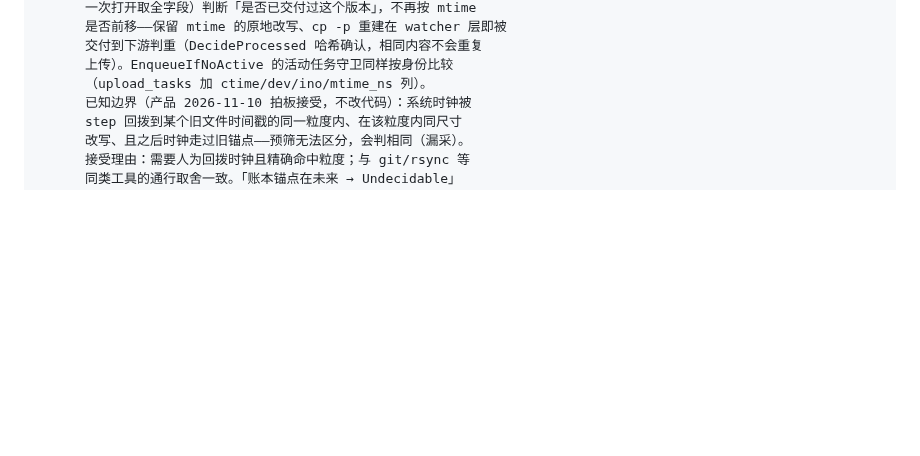
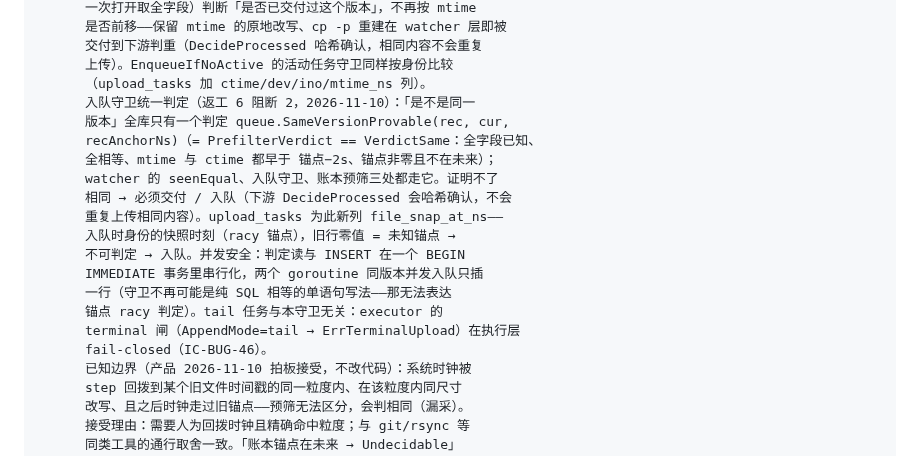
Before and after one commit to byw-dev/fileagent, a Markdown page: docs/design/system-design.md, the part around the change. Rendered like a GitHub page; blank space fills up the shorter version.

Commit message:
docs(b7): 返工 6——48 卡修复记录补返工 6 一节 + system-design 写明入队守卫统一判定与快照锚点列
Co-Authored-By: Claude Opus 5.5 <noreply@anthropic.com>

```diff
--- a/docs/design/system-design.md
+++ b/docs/design/system-design.md
@@ -1002,6 +1002,20 @@ bugs/open.md 各修复记录为准）：
       交付到下游判重（DecideProcessed 哈希确认，相同内容不会重复
       上传）。EnqueueIfNoActive 的活动任务守卫同样按身份比较
       （upload_tasks 加 ctime/dev/ino/mtime_ns 列）。
+      入队守卫统一判定（返工 6 阻断 2，2026-11-10）：「是不是同一
+      版本」全库只有一个判定 queue.SameVersionProvable(rec, cur,
+      recAnchorNs)（= PrefilterVerdict == VerdictSame：全字段已知、
+      全相等、mtime 与 ctime 都早于 锚点−2s、锚点非零且不在未来）；
+      watcher 的 seenEqual、入队守卫、账本预筛三处都走它。证明不了
+      相同 → 必须交付 / 入队（下游 DecideProcessed 会哈希确认，不会
+      重复上传相同内容）。upload_tasks 为此新列 file_snap_at_ns——
+      入队时身份的快照时刻（racy 锚点），旧行零值 = 未知锚点 →
+      不可判定 → 入队。并发安全：判定读与 INSERT 在一个 BEGIN
+      IMMEDIATE 事务里串行化，两个 goroutine 同版本并发入队只插
+      一行（守卫不再可能是纯 SQL 相等的单语句写法——那无法表达
+      锚点 racy 判定）。tail 任务与本守卫无关：executor 的
+      terminal 闸（AppendMode=tail → ErrTerminalUpload）在执行层
+      fail-closed（IC-BUG-46）。
       已知边界（产品 2026-11-10 拍板接受，不改代码）：系统时钟被
       step 回拨到某个旧文件时间戳的同一粒度内、在该粒度内同尺寸
       改写、且之后时钟走过旧锚点——预筛无法区分，会判相同（漏采）。
```
Also changed, not shown: 1 other file.
